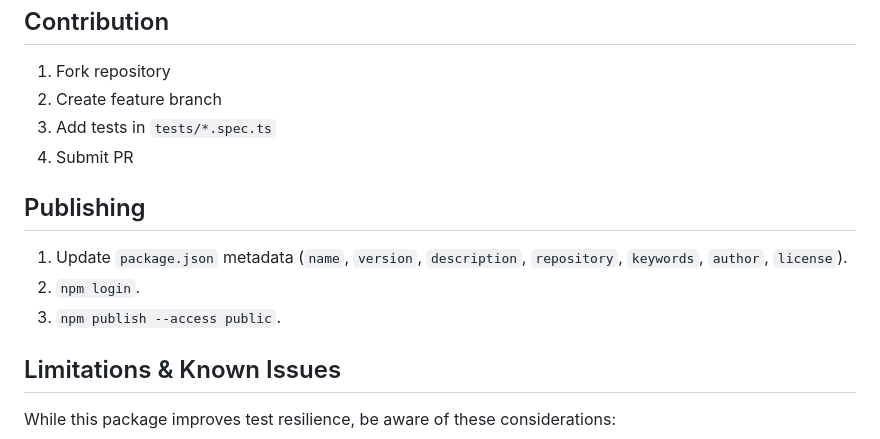
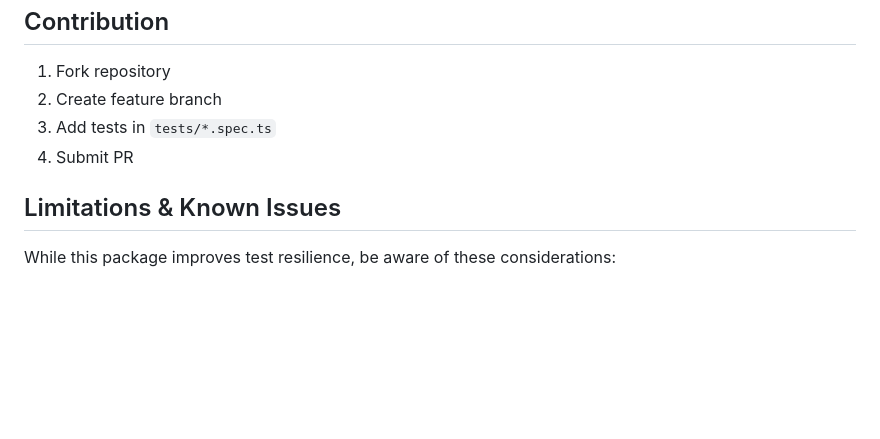
Before and after one commit to iniyavans/playwright-healing-locators, a Markdown page: README.md, the part around the change. Drawn GitHub-style; blank space fills up the shorter version.

```diff
--- a/README.md
+++ b/README.md
@@ -124,12 +124,6 @@ test('Auto Healing with keyword-based candidate search', async ({ page }) => {
 3. Add tests in `tests/*.spec.ts`
 4. Submit PR
 
-## Publishing
-
-1. Update `package.json` metadata (`name`, `version`, `description`, `repository`, `keywords`, `author`, `license`).
-2. `npm login`.
-3. `npm publish --access public`.
-
 ## Limitations & Known Issues
 
 While this package improves test resilience, be aware of these considerations:
```
